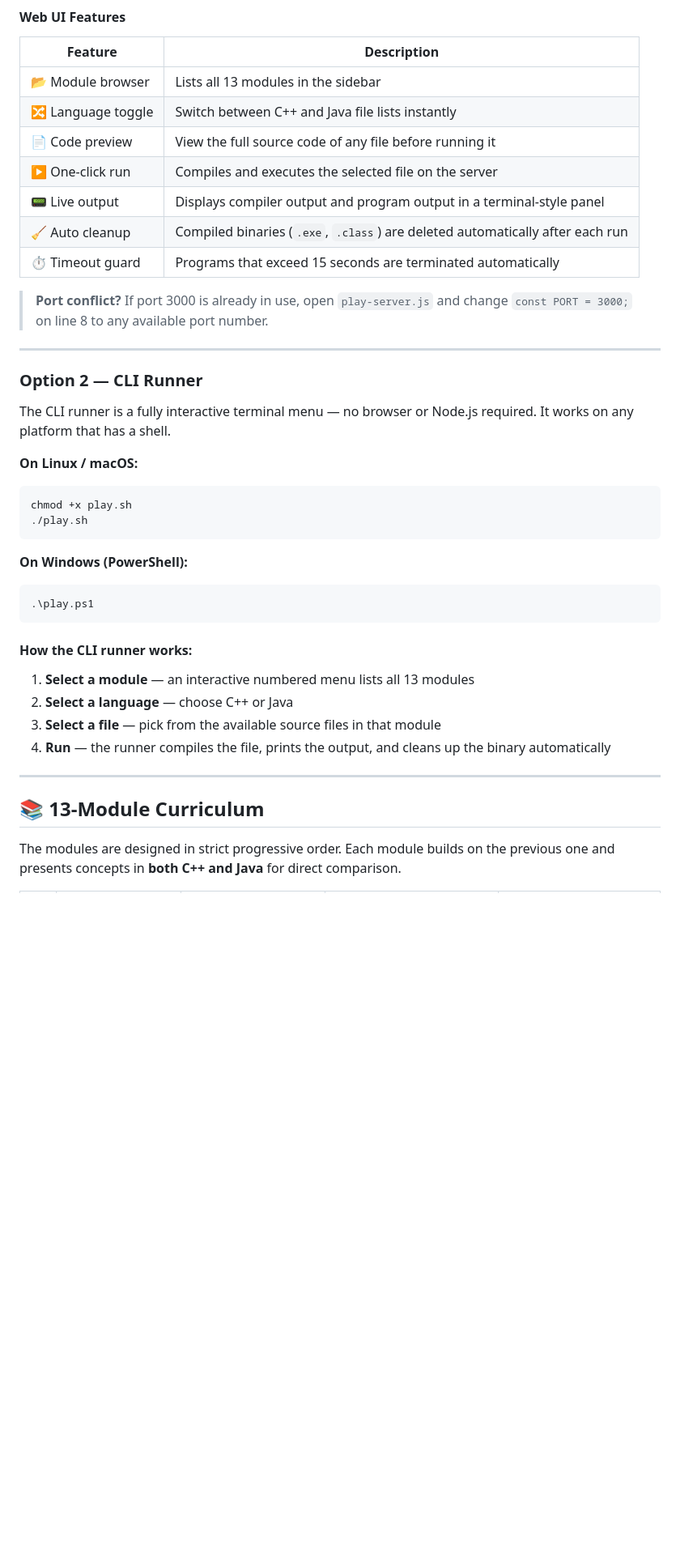
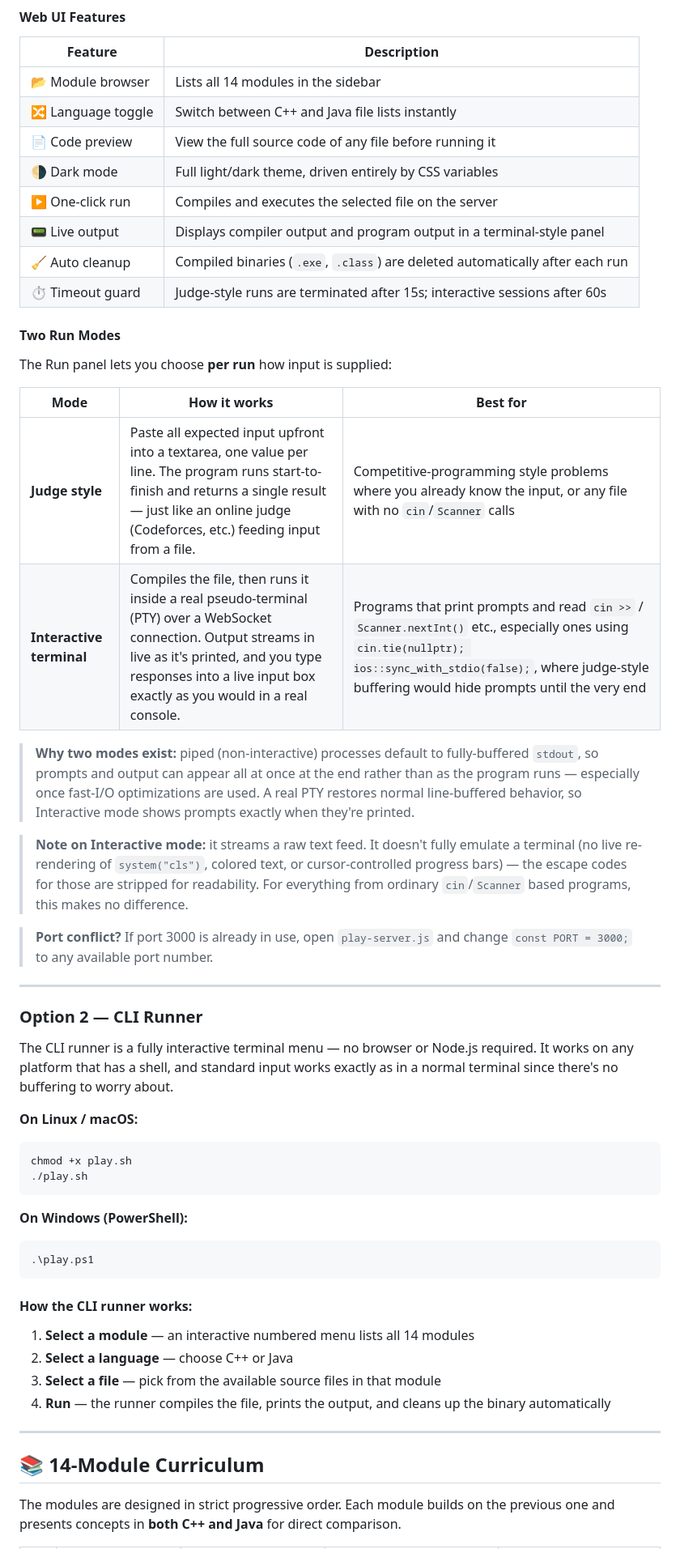
Before and after one commit to BadhonPain/OOPverse, a Markdown page: README.md, the part around one of its changes. Shown at 81% size. Rendered like a GitHub page; blank space fills up the shorter version.

Commit message:
Revise README for v2 updates
Updated the README to reflect the addition of the 14th module on code testing and made various enhancements to the content.

````diff
--- a/README.md
+++ b/README.md
@@ -122,21 +132,35 @@ http://localhost:3000
 
 | Feature | Description |
 |---------|-------------|
-| 📂 Module browser | Lists all 13 modules in the sidebar |
+| 📂 Module browser | Lists all 14 modules in the sidebar |
 | 🔀 Language toggle | Switch between C++ and Java file lists instantly |
 | 📄 Code preview | View the full source code of any file before running it |
+| 🌗 Dark mode | Full light/dark theme, driven entirely by CSS variables |
 | ▶️ One-click run | Compiles and executes the selected file on the server |
 | 📟 Live output | Displays compiler output and program output in a terminal-style panel |
 | 🧹 Auto cleanup | Compiled binaries (`.exe`, `.class`) are deleted automatically after each run |
-| ⏱️ Timeout guard | Programs that exceed 15 seconds are terminated automatically |
+| ⏱️ Timeout guard | Judge-style runs are terminated after 15s; interactive sessions after 60s |
 
-> **Port conflict?** If port 3000 is already in use, open `play-server.js` and change `const PORT = 3000;` on line 8 to any available port number.
+#### Two Run Modes
+
+The Run panel lets you choose **per run** how input is supplied:
+
+| Mode | How it works | Best for |
+|------|--------------|----------|
+| **Judge style** | Paste all expected input upfront into a textarea, one value per line. The program runs start-to-finish and returns a single result — just like an online judge (Codeforces, etc.) feeding input from a file. | Competitive-programming style problems where you already know the input, or any file with no `cin`/`Scanner` calls |
+| **Interactive terminal** | Compiles the file, then runs it inside a real pseudo-terminal (PTY) over a WebSocket connection. Output streams in live as it's printed, and you type responses into a live input box exactly as you would in a real console. | Programs that print prompts and read `cin >>` / `Scanner.nextInt()` etc., especially ones using `cin.tie(nullptr); ios::sync_with_stdio(false);`, where judge-style buffering would hide prompts until the very end |
+
+> **Why two modes exist:** piped (non-interactive) processes default to fully-buffered `stdout`, so prompts and output can appear all at once at the end rather than as the program runs — especially once fast-I/O optimizations are used. A real PTY restores normal line-buffered behavior, so Interactive mode shows prompts exactly when they're printed.
+
+> **Note on Interactive mode:** it streams a raw text feed. It doesn't fully emulate a terminal (no live re-rendering of `system("cls")`, colored text, or cursor-controlled progress bars) — the escape codes for those are stripped for readability. For everything from ordinary `cin`/`Scanner` based programs, this makes no difference.
+
+> **Port conflict?** If port 3000 is already in use, open `play-server.js` and change `const PORT = 3000;` to any available port number.
 
 ---
 
 ### Option 2 — CLI Runner
 
-The CLI runner is a fully interactive terminal menu — no browser or Node.js required. It works on any platform that has a shell.
+The CLI runner is a fully interactive terminal menu — no browser or Node.js required. It works on any platform that has a shell, and standard input works exactly as in a normal terminal since there's no buffering to worry about.
 
 **On Linux / macOS:**
 ```bash
@@ -151,14 +175,14 @@ chmod +x play.sh
 
 #### How the CLI runner works:
 
-1. **Select a module** — an interactive numbered menu lists all 13 modules
+1. **Select a module** — an interactive numbered menu lists all 14 modules
 2. **Select a language** — choose C++ or Java
 3. **Select a file** — pick from the available source files in that module
 4. **Run** — the runner compiles the file, prints the output, and cleans up the binary automatically
 
 ---
 
-## 📚 13-Module Curriculum
+## 📚 14-Module Curriculum
 
 The modules are designed in strict progressive order. Each module builds on the previous one and presents concepts in **both C++ and Java** for direct comparison.
 
````
Also changed, not shown: other parts of README.md (+42 -20 lines).
